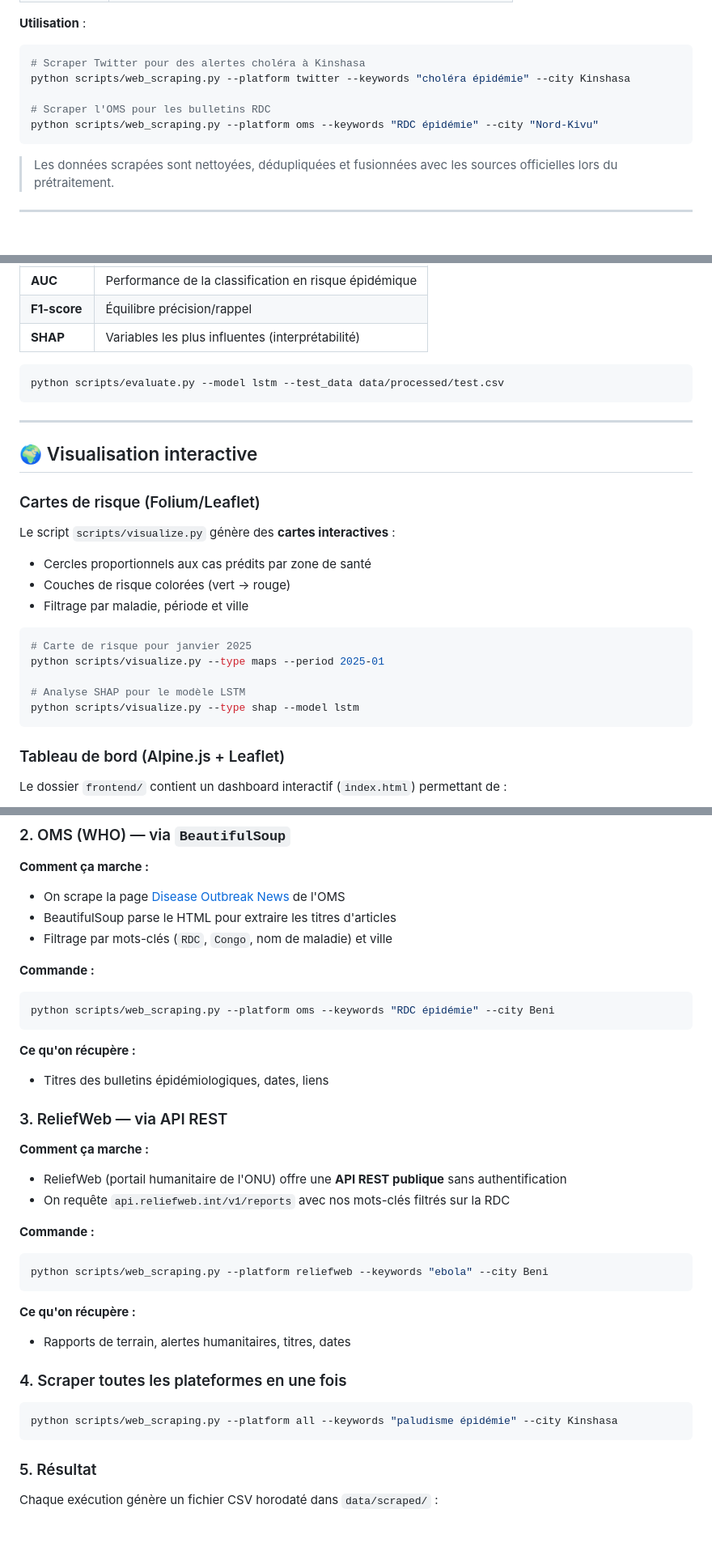
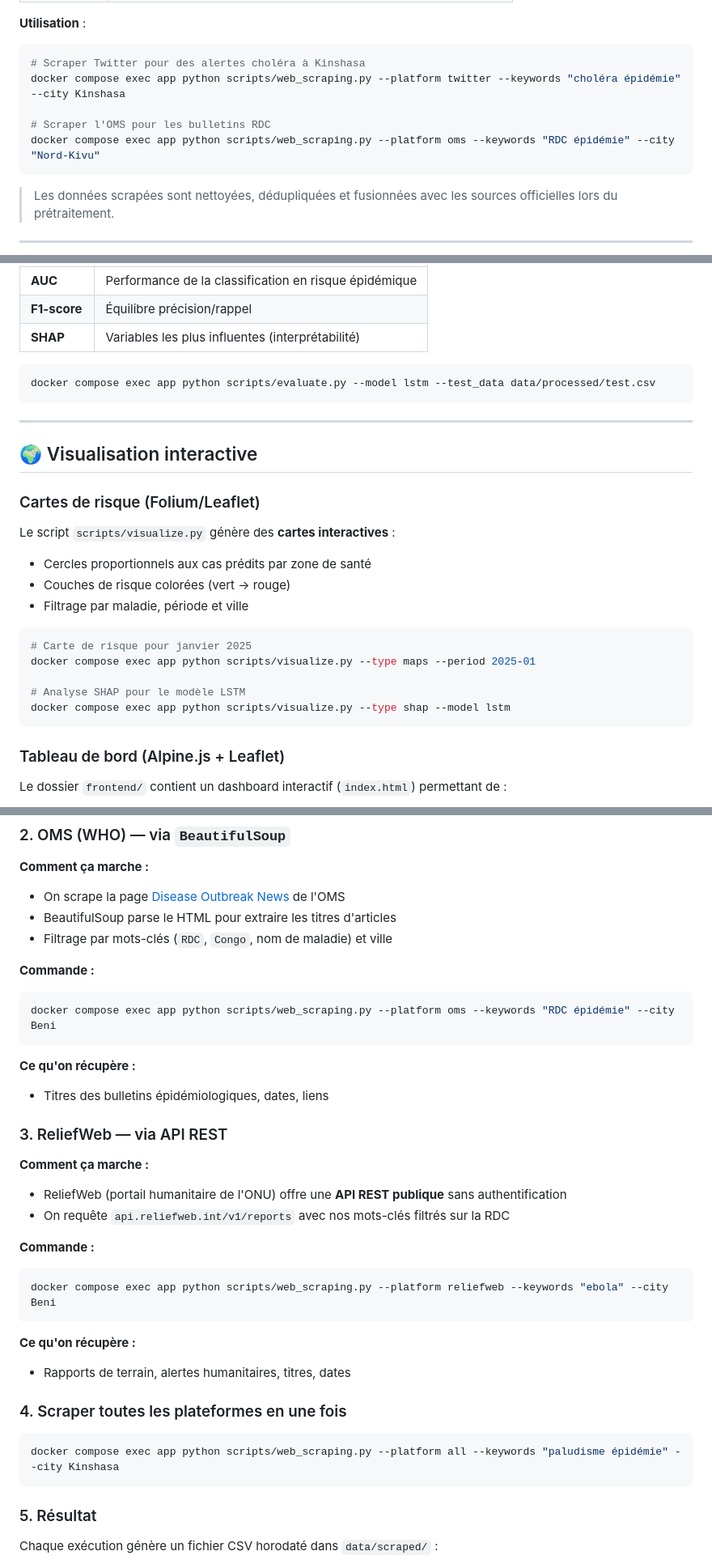
Before and after one commit to YannickMagayane/sante_spatio_temporel, a Markdown page: Readme.md, 3 parts joined by grey strips. Shown at 81% size. Rendered like a GitHub page; blank space fills up the shorter version.

Commit message:
updates tout docker dans readme

````diff
--- a/Readme.md
+++ b/Readme.md
@@ -204,10 +204,10 @@ Le script `scripts/web_scraping.py` automatise la collecte de données en temps
 **Utilisation** :
 ```bash
 # Scraper Twitter pour des alertes choléra à Kinshasa
-python scripts/web_scraping.py --platform twitter --keywords "choléra épidémie" --city Kinshasa
+docker compose exec app python scripts/web_scraping.py --platform twitter --keywords "choléra épidémie" --city Kinshasa
 
 # Scraper l'OMS pour les bulletins RDC
-python scripts/web_scraping.py --platform oms --keywords "RDC épidémie" --city "Nord-Kivu"
+docker compose exec app python scripts/web_scraping.py --platform oms --keywords "RDC épidémie" --city "Nord-Kivu"
 ```
 
 > Les données scrapées sont nettoyées, dédupliquées et fusionnées avec les sources officielles lors du prétraitement.
@@ -283,7 +283,7 @@ Le script `scripts/evaluate.py` calcule :
 | **SHAP** | Variables les plus influentes (interprétabilité) |
 
 ```bash
-python scripts/evaluate.py --model lstm --test_data data/processed/test.csv
+docker compose exec app python scripts/evaluate.py --model lstm --test_data data/processed/test.csv
 ```
 
 ---
@@ -299,10 +299,10 @@ Le script `scripts/visualize.py` génère des **cartes interactives** :
 
 ```bash
 # Carte de risque pour janvier 2025
-python scripts/visualize.py --type maps --period 2025-01
+docker compose exec app python scripts/visualize.py --type maps --period 2025-01
 
 # Analyse SHAP pour le modèle LSTM
-python scripts/visualize.py --type shap --model lstm
+docker compose exec app python scripts/visualize.py --type shap --model lstm
 ```
 
 ### Tableau de bord (Alpine.js + Leaflet)
@@ -417,7 +417,7 @@ python scripts/web_scraping.py --platform twitter --keywords "choléra épidémi
 
 **Commande :**
 ```bash
-python scripts/web_scraping.py --platform oms --keywords "RDC épidémie" --city Beni
+docker compose exec app python scripts/web_scraping.py --platform oms --keywords "RDC épidémie" --city Beni
 ```
 
 **Ce qu'on récupère :**
@@ -431,7 +431,7 @@ python scripts/web_scraping.py --platform oms --keywords "RDC épidémie" --city
 
 **Commande :**
 ```bash
-python scripts/web_scraping.py --platform reliefweb --keywords "ebola" --city Beni
+docker compose exec app python scripts/web_scraping.py --platform reliefweb --keywords "ebola" --city Beni
 ```
 
 **Ce qu'on récupère :**
@@ -440,7 +440,7 @@ python scripts/web_scraping.py --platform reliefweb --keywords "ebola" --city Be
 ### 4. Scraper toutes les plateformes en une fois
 
 ```bash
-python scripts/web_scraping.py --platform all --keywords "paludisme épidémie" --city Kinshasa
+docker compose exec app python scripts/web_scraping.py --platform all --keywords "paludisme épidémie" --city Kinshasa
 ```
 
 ### 5. Résultat
````
Also changed, not shown: other parts of Readme.md (+3 -3 lines).
